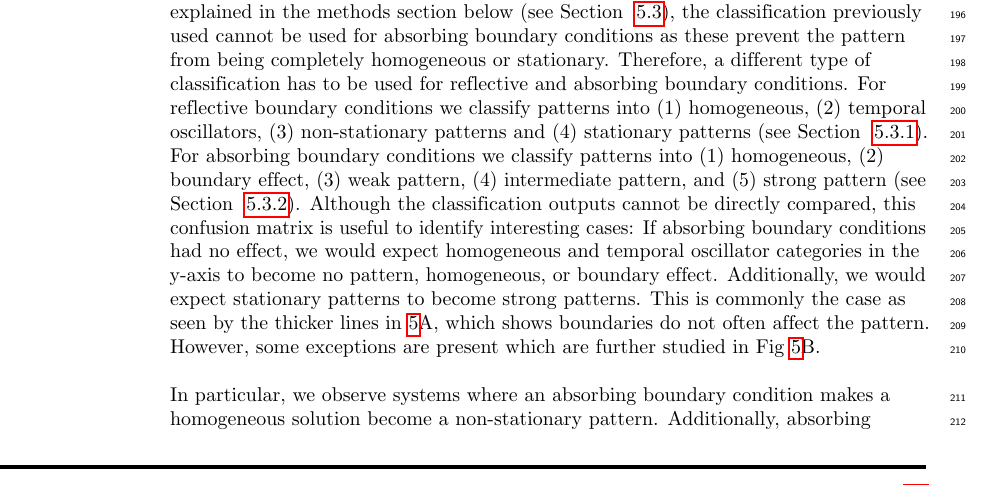
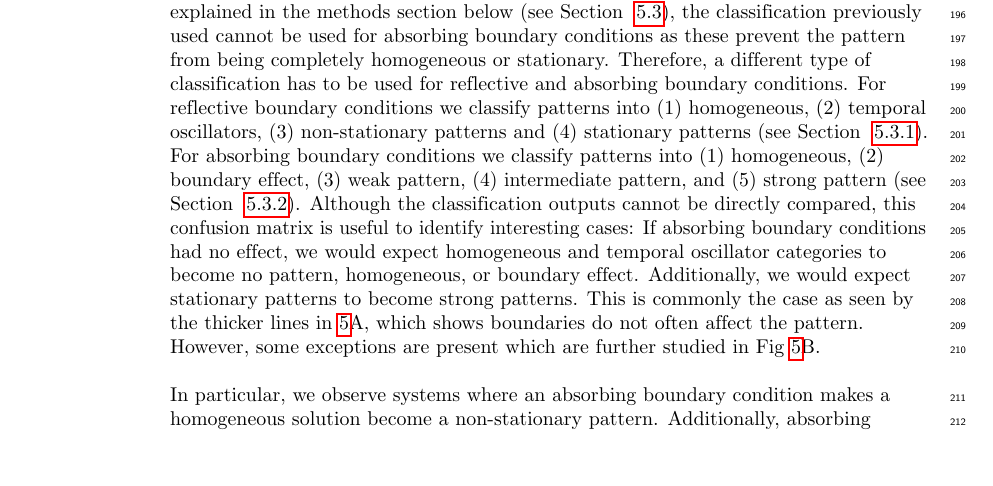
Before and after one commit to martinaoliver/Turing-Numerics-Paper, a LaTeX document (plos_latex_template.tex, which reads Results.tex): part of page 11 of 23 before the commit and part of page 11 of 24 after it, cut so that both start at the same text, the shorter picture padded with empty space. Compiled offline with pdfLaTeX.

Commit message:
ready to latex local

```diff
--- a/Results.tex
+++ b/Results.tex
@@ -113,7 +113,7 @@ When absorbing boundaries or growth are added, periodic patterns are potentially
 As explained in the methods section below (see Section ~\ref{classification}), the classification previously used cannot be used for absorbing boundary conditions as these prevent the pattern from being completely homogeneous or stationary.  %TODO ref classification. %TODO add letter to image
 Therefore, a different type of classification has to be used for reflective and absorbing boundary conditions. For reflective boundary conditions we classify patterns into (1) homogeneous, (2) temporal oscillators, (3) non-stationary patterns and (4) stationary patterns (see Section ~\ref{numerical_classification1}). For absorbing boundary conditions we classify patterns into (1) homogeneous, (2) boundary effect, (3) weak pattern, (4) intermediate pattern, and (5) strong pattern (see Section ~\ref{numerical_classification2}).
 Although the classification outputs cannot be directly compared, this confusion matrix is useful to identify interesting cases:
-If absorbing boundary conditions had no effect, we would expect homogeneous and temporal oscillator categories in the y-axis to become no pattern, homogeneous, or boundary effect.
+If absorbing boundary conditions had no effect, we would expect homogeneous and temporal oscillator categories to become no pattern, homogeneous, or boundary effect.
 Additionally, we would expect stationary patterns to become strong patterns.
 This is commonly the case as seen by the thicker lines in~\ref{fig:boundariesgrowth}A, which shows boundaries do not often affect the pattern.
 However, some exceptions are present which are further studied in Fig~\ref{fig:boundariesgrowth}B.
```
Also changed, not shown: Methods.tex (+1 -1 lines), figures/multistability1.pdf, figures/multistability2.pdf, figures/multistability_leftovers.pdf, figures/no_growth_classification.pdf, Results.tex (4 more changed lines).
